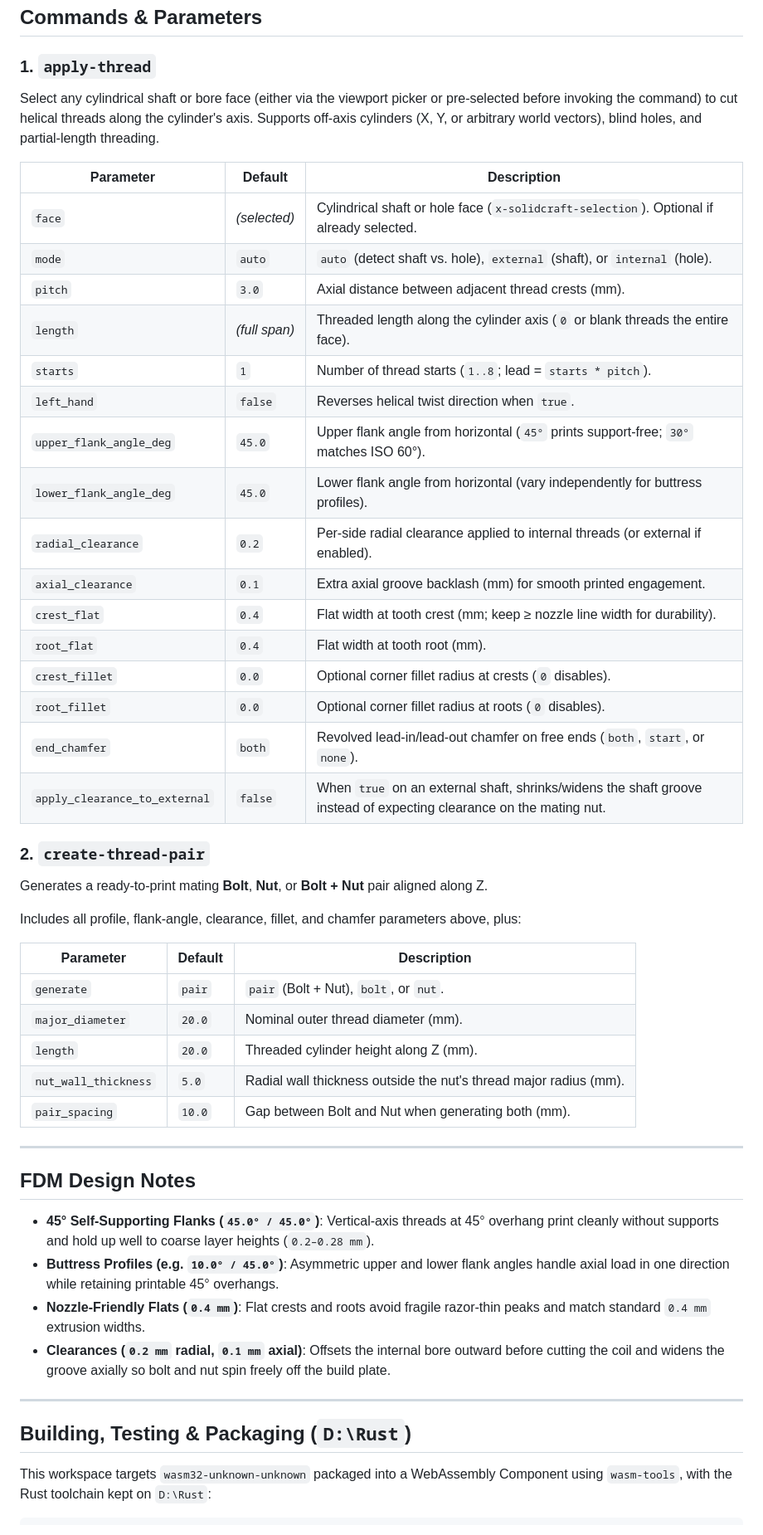
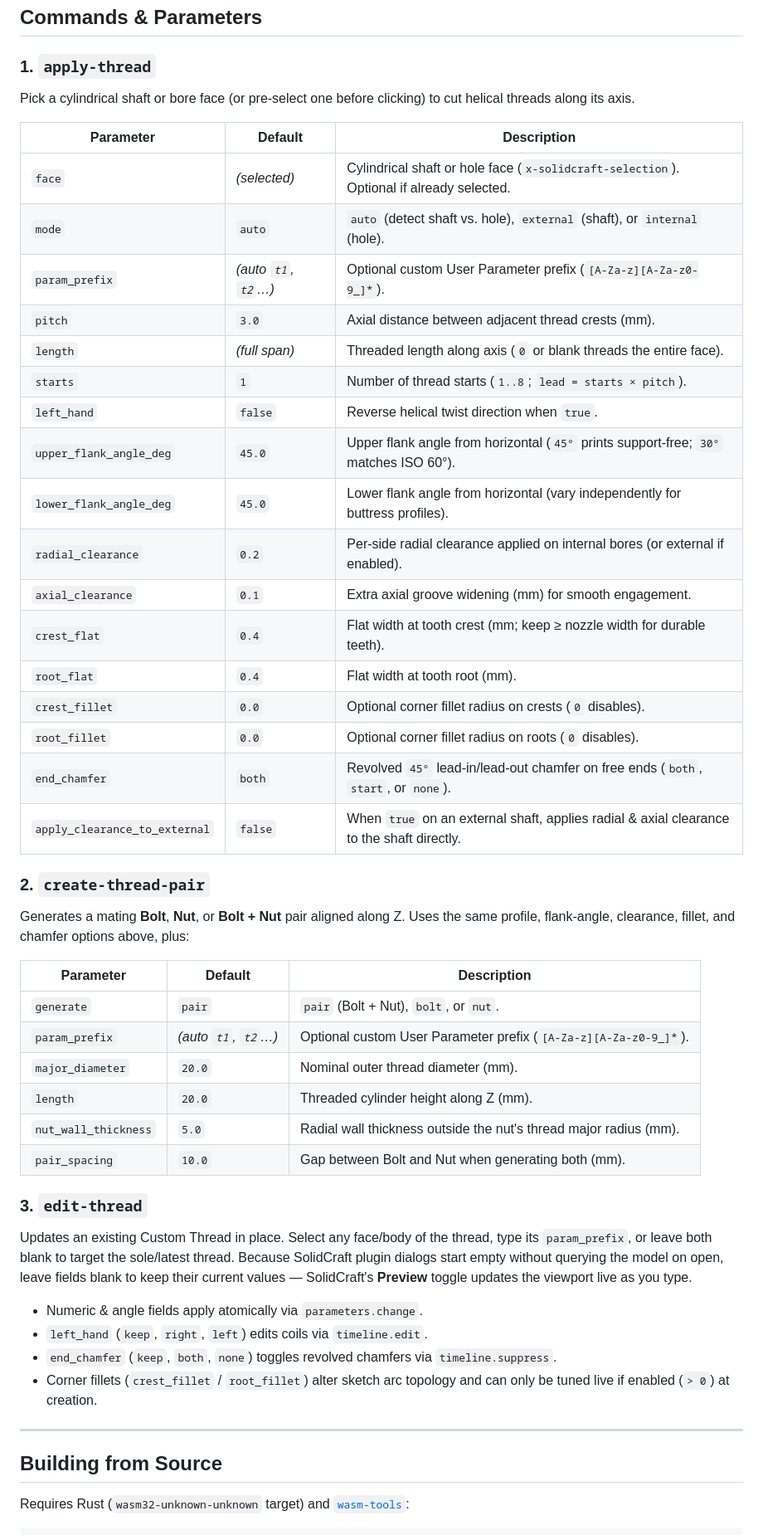
Before and after one commit to Sooner4500/solidcraft-custom-threads, a Markdown page: README.md, the part around one of its changes. Shown at 83% size. GitHub-like rendering.

Commit message:
Release v0.2.0: Custom Threads plugin for SolidCraft 0.44.1

````diff
--- a/README.md
+++ b/README.md
@@ -21,54 +62,54 @@ Instead of building faceted triangle meshes in the host, the plugin constructs a
 
 ### 1. `apply-thread`
 
-Select any cylindrical shaft or bore face (either via the viewport picker or pre-selected before invoking the command) to cut helical threads along the cylinder's axis. Supports off-axis cylinders (X, Y, or arbitrary world vectors), blind holes, and partial-length threading.
+Pick a cylindrical shaft or bore face (or pre-select one before clicking) to cut helical threads along its axis.
 
 | Parameter | Default | Description |
 | --- | --- | --- |
 | `face` | *(selected)* | Cylindrical shaft or hole face (`x-solidcraft-selection`). Optional if already selected. |
 | `mode` | `auto` | `auto` (detect shaft vs. hole), `external` (shaft), or `internal` (hole). |
+| `param_prefix` | *(auto `t1`, `t2`…)* | Optional custom User Parameter prefix (`[A-Za-z][A-Za-z0-9_]*`). |
 | `pitch` | `3.0` | Axial distance between adjacent thread crests (mm). |
-| `length` | *(full span)* | Threaded length along the cylinder axis (`0` or blank threads the entire face). |
-| `starts` | `1` | Number of thread starts (`1..8`; lead = `starts * pitch`). |
-| `left_hand` | `false` | Reverses helical twist direction when `true`. |
+| `length` | *(full span)* | Threaded length along axis (`0` or blank threads the entire face). |
+| `starts` | `1` | Number of thread starts (`1..8`; `lead = starts × pitch`). |
+| `left_hand` | `false` | Reverse helical twist direction when `true`. |
 | `upper_flank_angle_deg` | `45.0` | Upper flank angle from horizontal (`45°` prints support-free; `30°` matches ISO 60°). |
 | `lower_flank_angle_deg` | `45.0` | Lower flank angle from horizontal (vary independently for buttress profiles). |
-| `radial_clearance` | `0.2` | Per-side radial clearance applied to internal threads (or external if enabled). |
-| `axial_clearance` | `0.1` | Extra axial groove backlash (mm) for smooth printed engagement. |
-| `crest_flat` | `0.4` | Flat width at tooth crest (mm; keep ≥ nozzle line width for durability). |
+| `radial_clearance` | `0.2` | Per-side radial clearance applied on internal bores (or external if enabled). |
+| `axial_clearance` | `0.1` | Extra axial groove widening (mm) for smooth engagement. |
+| `crest_flat` | `0.4` | Flat width at tooth crest (mm; keep ≥ nozzle width for durable teeth). |
 | `root_flat` | `0.4` | Flat width at tooth root (mm). |
-| `crest_fillet` | `0.0` | Optional corner fillet radius at crests (`0` disables). |
-| `root_fillet` | `0.0` | Optional corner fillet radius at roots (`0` disables). |
-| `end_chamfer` | `both` | Revolved lead-in/lead-out chamfer on free ends (`both`, `start`, or `none`). |
-| `apply_clearance_to_external` | `false` | When `true` on an external shaft, shrinks/widens the shaft groove instead of expecting clearance on the mating nut. |
+| `crest_fillet` | `0.0` | Optional corner fillet radius on crests (`0` disables). |
+| `root_fillet` | `0.0` | Optional corner fillet radius on roots (`0` disables). |
+| `end_chamfer` | `both` | Revolved `45°` lead-in/lead-out chamfer on free ends (`both`, `start`, or `none`). |
+| `apply_clearance_to_external` | `false` | When `true` on an external shaft, applies radial & axial clearance to the shaft directly. |
 
 ### 2. `create-thread-pair`
 
-Generates a ready-to-print mating **Bolt**, **Nut**, or **Bolt + Nut** pair aligned along Z.
-
-Includes all profile, flank-angle, clearance, fillet, and chamfer parameters above, plus:
+Generates a mating **Bolt**, **Nut**, or **Bolt + Nut** pair aligned along Z. Uses the same profile, flank-angle, clearance, fillet, and chamfer options above, plus:
 
 | Parameter | Default | Description |
 | --- | --- | --- |
 | `generate` | `pair` | `pair` (Bolt + Nut), `bolt`, or `nut`. |
+| `param_prefix` | *(auto `t1`, `t2`…)* | Optional custom User Parameter prefix (`[A-Za-z][A-Za-z0-9_]*`). |
 | `major_diameter` | `20.0` | Nominal outer thread diameter (mm). |
 | `length` | `20.0` | Threaded cylinder height along Z (mm). |
 | `nut_wall_thickness` | `5.0` | Radial wall thickness outside the nut's thread major radius (mm). |
 | `pair_spacing` | `10.0` | Gap between Bolt and Nut when generating both (mm). |
 
----
+### 3. `edit-thread`
 
-## FDM Design Notes
+Updates an existing Custom Thread in place. Select any face/body of the thread, type its `param_prefix`, or leave both blank to target the sole/latest thread. Because SolidCraft plugin dialogs start empty without querying the model on open, leave fields blank to keep their current values — SolidCraft's **Preview** toggle updates the viewport live as you type.
 
-- **45° Self-Supporting Flanks (`45.0° / 45.0°`)**: Vertical-axis threads at 45° overhang print cleanly without supports and hold up well to coarse layer heights (`0.2–0.28 mm`).
-- **Buttress Profiles (e.g. `10.0° / 45.0°`)**: Asymmetric upper and lower flank angles handle axial load in one direction while retaining printable 45° overhangs.
-- **Nozzle-Friendly Flats (`0.4 mm`)**: Flat crests and roots avoid fragile razor-thin peaks and match standard `0.4 mm` extrusion widths.
-- **Clearances (`0.2 mm` radial, `0.1 mm` axial)**: Offsets the internal bore outward before cutting the coil and widens the groove axially so bolt and nut spin freely off the build plate.
+- Numeric & angle fields apply atomically via `parameters.change`.
+- `left_hand` (`keep`, `right`, `left`) edits coils via `timeline.edit`.
+- `end_chamfer` (`keep`, `both`, `none`) toggles revolved chamfers via `timeline.suppress`.
+- Corner fillets (`crest_fillet` / `root_fillet`) alter sketch arc topology and can only be tuned live if enabled (`> 0`) at creation.
 
 ---
 
-## Building, Testing & Packaging (`D:\Rust`)
+## Building from Source
 
-This workspace targets `wasm32-unknown-unknown` packaged into a WebAssembly Component using `wasm-tools`, with the Rust toolchain kept on `D:\Rust`:
+Requires Rust (`wasm32-unknown-unknown` target) and [`wasm-tools`](https://github.com/bytecodealliance/wasm-tools):
 
 ```powershell
````
Also changed, not shown: other parts of README.md (+62 -19 lines), docs/images/buttress-2start-section.png (added), docs/images/fdm45-coaxial-section.png (added), docs/images/fdm45-pair-iso.png (added), docs/images/off-axis-shaft.png (added), docs/images/printed-test-parts.jpg (added), 12 other files.
